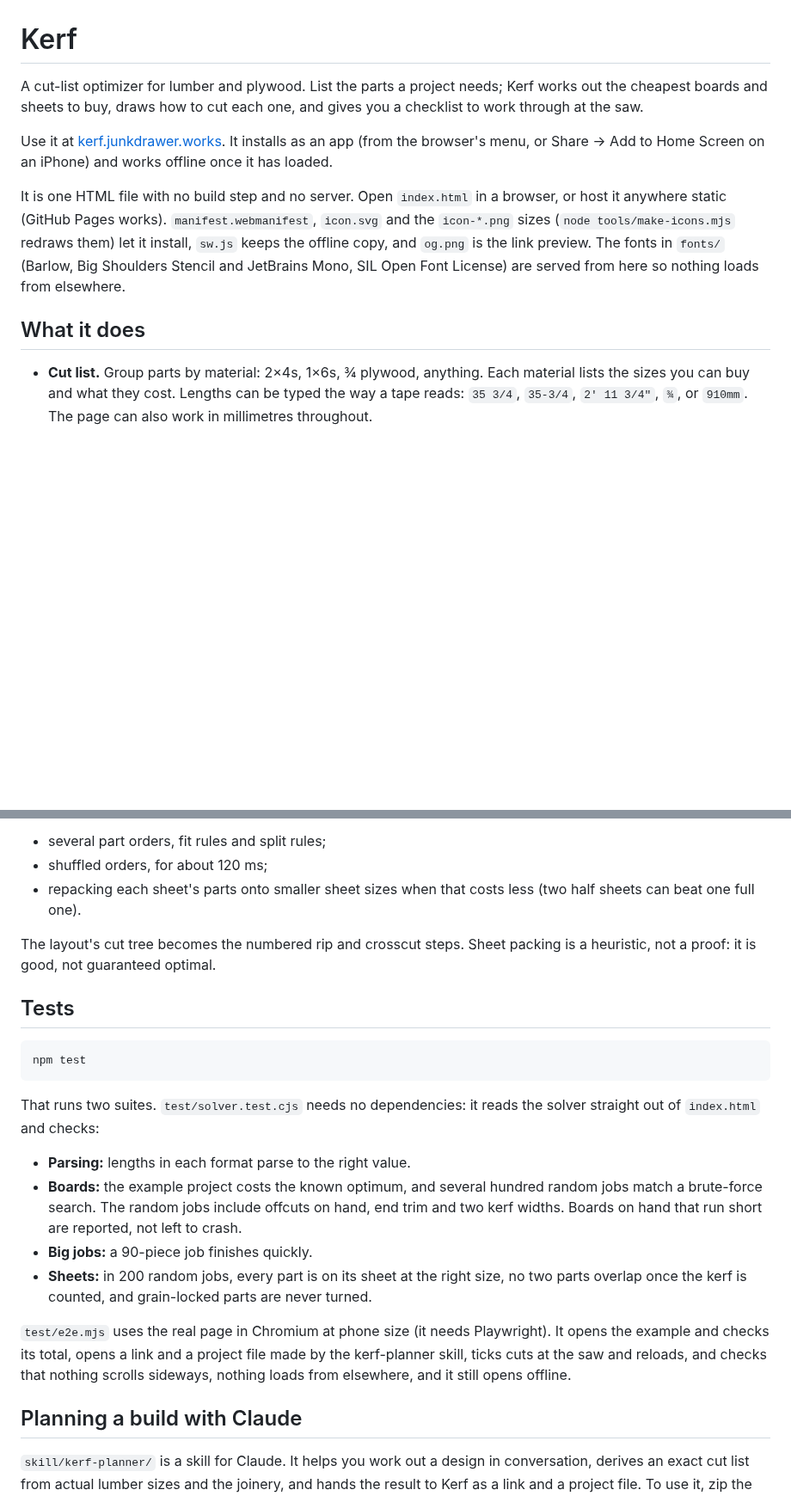
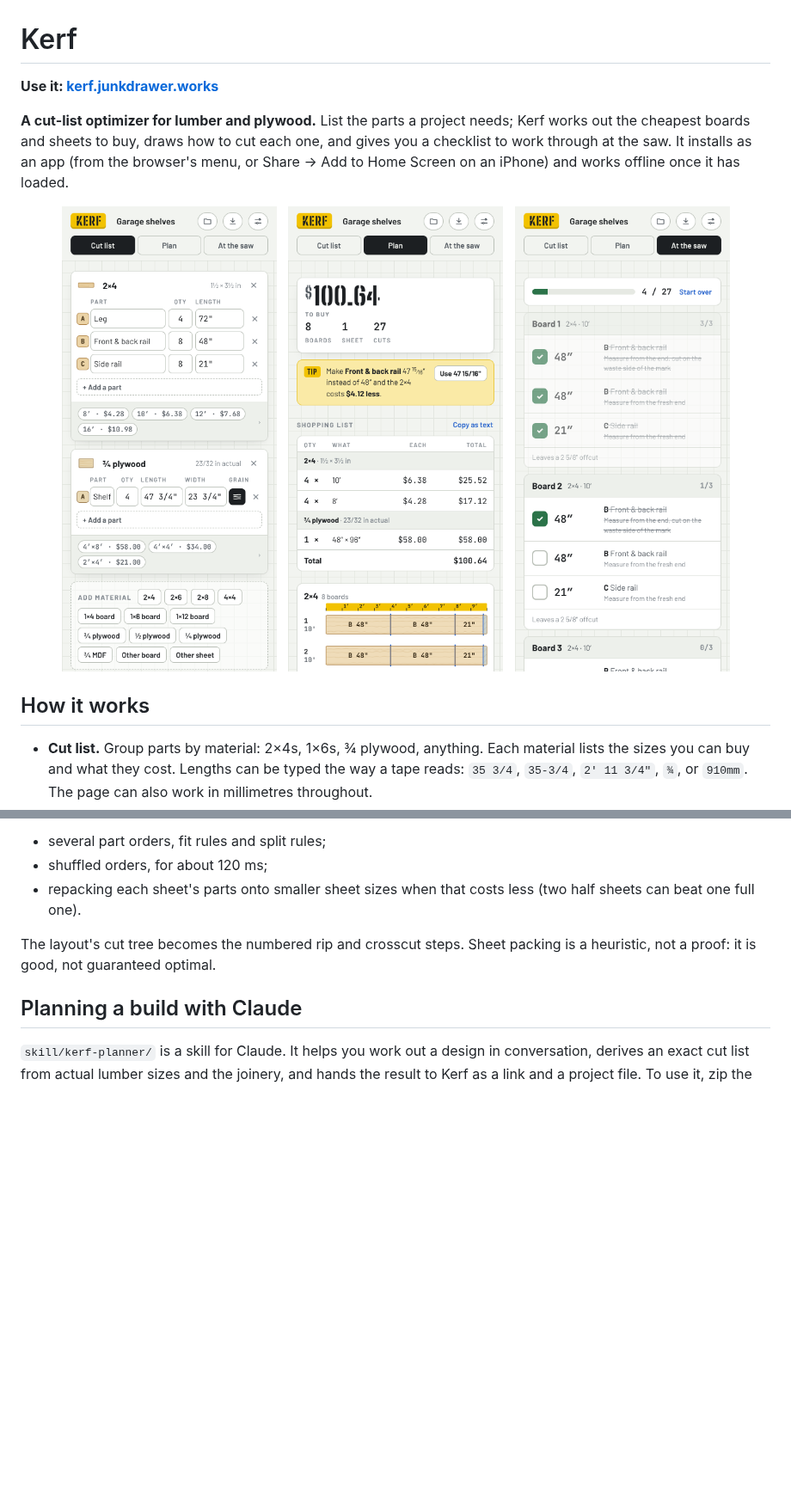
Before and after one commit to markjf99702/kerf, a Markdown page: README.md, 2 parts joined by grey strips. Shown at 86% size. Drawn GitHub-style; pictures changed too: docs/phone-list.png (added), docs/phone-plan.png (added), docs/phone-saw.png (added); blank space fills up the shorter version.

````diff
--- a/README.md
+++ b/README.md
@@ -1,12 +1,18 @@
 # Kerf
 
-A cut-list optimizer for lumber and plywood. List the parts a project needs; Kerf works out the cheapest boards and sheets to buy, draws how to cut each one, and gives you a checklist to work through at the saw.
+**Use it: [kerf.junkdrawer.works](https://kerf.junkdrawer.works/)**
 
-Use it at [kerf.junkdrawer.works](https://kerf.junkdrawer.works/). It installs as an app (from the browser's menu, or Share → Add to Home Screen on an iPhone) and works offline once it has loaded.
+**A cut-list optimizer for lumber and plywood.** List the parts a project needs; Kerf works out the cheapest boards and sheets to buy, draws how to cut each one, and gives you a checklist to work through at the saw. It installs as an app (from the browser's menu, or Share → Add to Home Screen on an iPhone) and works offline once it has loaded.
 
-It is one HTML file with no build step and no server. Open `index.html` in a browser, or host it anywhere static (GitHub Pages works). `manifest.webmanifest`, `icon.svg` and the `icon-*.png` sizes (`node tools/make-icons.mjs` redraws them) let it install, `sw.js` keeps the offline copy, and `og.png` is the link preview. The fonts in `fonts/` (Barlow, Big Shoulders Stencil and JetBrains Mono, SIL Open Font License) are served from here so nothing loads from elsewhere.
+<p align="center">
+  <img src="docs/phone-list.png" alt="The cut list for a set of garage shelves: 2×4 legs, front and back rails and side rails, and four ¾ plywood shelves with the grain locked, each with a quantity and a length, above the sizes you can buy and what they cost" width="250">
+  &nbsp;
+  <img src="docs/phone-plan.png" alt="The plan: $100.64 to buy for 8 boards and 1 sheet in 27 cuts, a tip that making the front and back rails 47 15/16 inches instead of 48 makes the 2×4s $4.12 cheaper, and the shopping list" width="250">
+  &nbsp;
+  <img src="docs/phone-saw.png" alt="At the saw, 4 of 27 cuts done: board 1, a 10-foot 2×4, with its three cuts ticked off and a 2 5/8 inch offcut left, and the first cut on board 2 ticked" width="250">
+</p>
 
-## What it does
+## How it works
 
 - **Cut list.** Group parts by material: 2×4s, 1×6s, ¾ plywood, anything. Each material lists the sizes you can buy and what they cost. Lengths can be typed the way a tape reads: `35 3/4`, `35-3/4`, `2' 11 3/4"`, `¾`, or `910mm`. The page can also work in millimetres throughout.
 - **Plan.** The total to spend, a shopping list you can copy as text, and a diagram of every board and sheet. The diagrams show the parts, the saw kerf between them, and the offcut left over.
@@ -38,21 +44,6 @@ Settings per project: saw kerf (⅛″ by default), trimming each board end squa
 
 The layout's cut tree becomes the numbered rip and crosscut steps. Sheet packing is a heuristic, not a proof: it is good, not guaranteed optimal.
 
-## Tests
-
-```
-npm test
-```
-
-That runs two suites. `test/solver.test.cjs` needs no dependencies: it reads the solver straight out of `index.html` and checks:
-
-- **Parsing:** lengths in each format parse to the right value.
-- **Boards:** the example project costs the known optimum, and several hundred random jobs match a brute-force search. The random jobs include offcuts on hand, end trim and two kerf widths. Boards on hand that run short are reported, not left to crash.
-- **Big jobs:** a 90-piece job finishes quickly.
-- **Sheets:** in 200 random jobs, every part is on its sheet at the right size, no two parts overlap once the kerf is counted, and grain-locked parts are never turned.
-
-`test/e2e.mjs` uses the real page in Chromium at phone size (it needs Playwright). It opens the example and checks its total, opens a link and a project file made by the kerf-planner skill, ticks cuts at the saw and reloads, and checks that nothing scrolls sideways, nothing loads from elsewhere, and it still opens offline.
-
 ## Planning a build with Claude
 
 `skill/kerf-planner/` is a skill for Claude. It helps you work out a design in conversation, derives an exact cut list from actual lumber sizes and the joinery, and hands the result to Kerf as a link and a project file. To use it, zip the `kerf-planner` folder and upload it as a skill in claude.ai; it needs code execution turned on. Its script, `scripts/make_kerf.py`, also runs on its own:
````
Also changed, not shown: other parts of README.md (+37 -1 lines), og.png, 1 other file.
